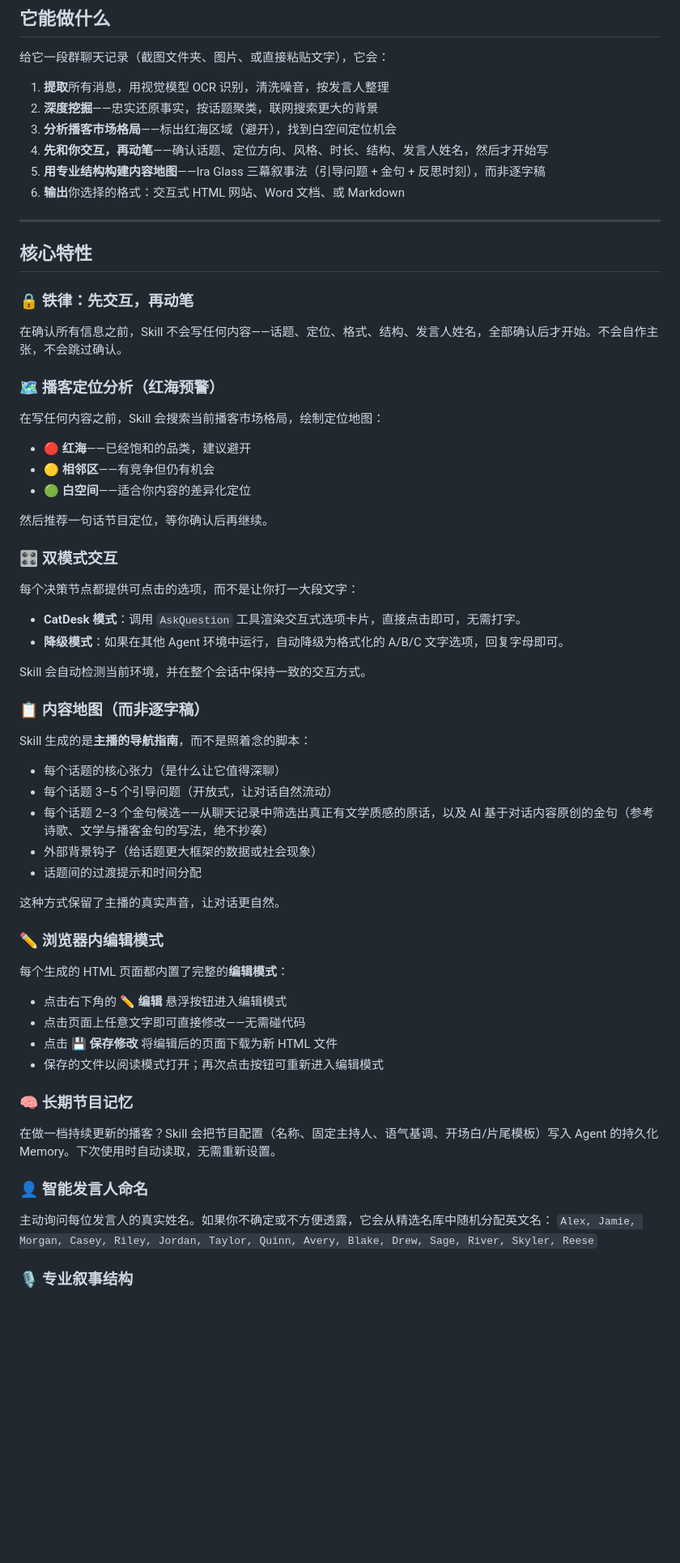
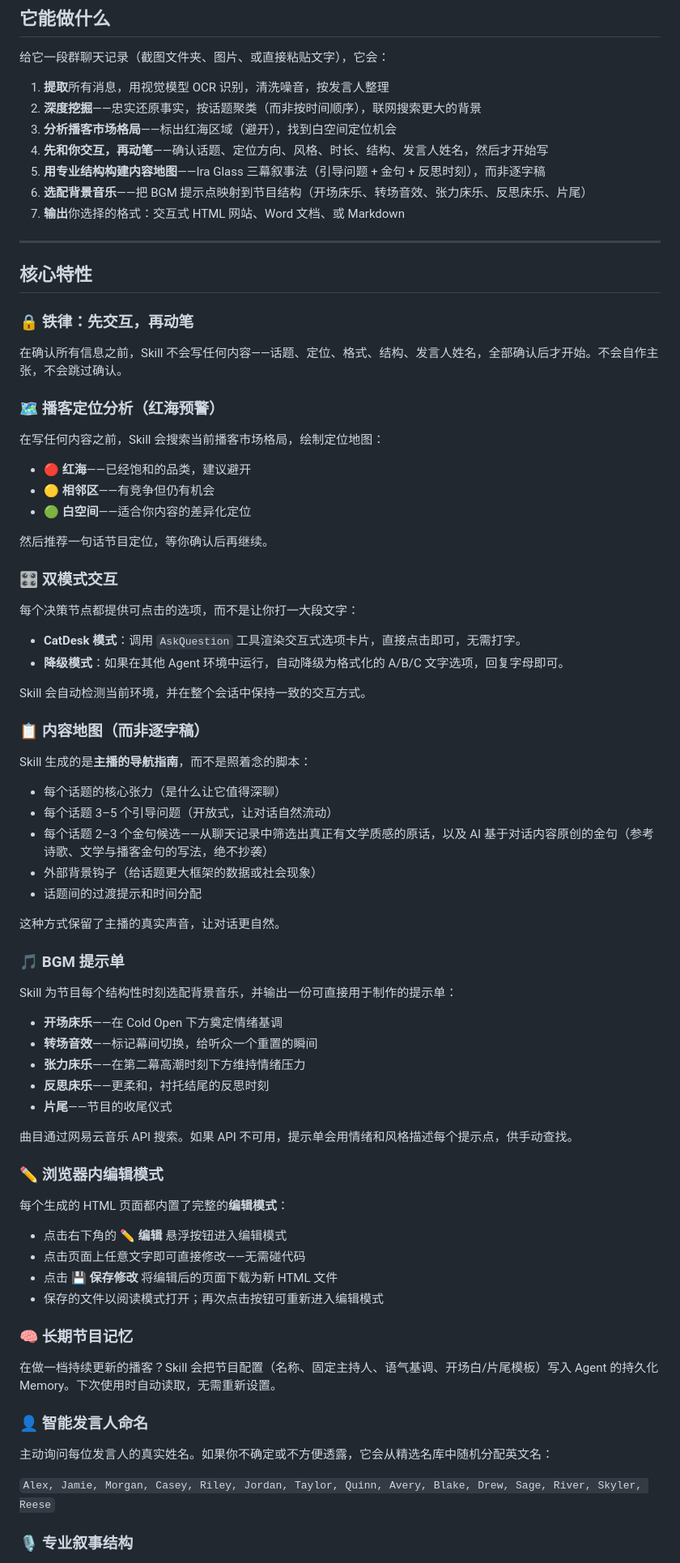
Before and after one commit to Ineij/chat2podcast, a Markdown page: README.zh.md, the part around one of its changes. Shown at 81% size. Drawn GitHub-style; blank space fills up the shorter version.

Commit message:
docs: audit fixes + BGM step + Step 8 expanded + README sync

```diff
--- a/README.zh.md
+++ b/README.zh.md
@@ -46,11 +46,12 @@ your-agent-skills/
 给它一段群聊天记录（截图文件夹、图片、或直接粘贴文字），它会：
 
 1. **提取**所有消息，用视觉模型 OCR 识别，清洗噪音，按发言人整理
-2. **深度挖掘**——忠实还原事实，按话题聚类，联网搜索更大的背景
+2. **深度挖掘**——忠实还原事实，按话题聚类（而非按时间顺序），联网搜索更大的背景
 3. **分析播客市场格局**——标出红海区域（避开），找到白空间定位机会
 4. **先和你交互，再动笔**——确认话题、定位方向、风格、时长、结构、发言人姓名，然后才开始写
 5. **用专业结构构建内容地图**——Ira Glass 三幕叙事法（引导问题 + 金句 + 反思时刻），而非逐字稿
-6. **输出**你选择的格式：交互式 HTML 网站、Word 文档、或 Markdown
+6. **选配背景音乐**——把 BGM 提示点映射到节目结构（开场床乐、转场音效、张力床乐、反思床乐、片尾）
+7. **输出**你选择的格式：交互式 HTML 网站、Word 文档、或 Markdown
 
 ---
 
@@ -63,6 +64,7 @@ your-agent-skills/
 ### 🗺️ 播客定位分析（红海预警）
 
 在写任何内容之前，Skill 会搜索当前播客市场格局，绘制定位地图：
+
 - **🔴 红海**——已经饱和的品类，建议避开
 - **🟡 相邻区**——有竞争但仍有机会
 - **🟢 白空间**——适合你内容的差异化定位
@@ -72,6 +74,7 @@ your-agent-skills/
 ### 🎛️ 双模式交互
 
 每个决策节点都提供可点击的选项，而不是让你打一大段文字：
+
 - **CatDesk 模式**：调用 `AskQuestion` 工具渲染交互式选项卡片，直接点击即可，无需打字。
 - **降级模式**：如果在其他 Agent 环境中运行，自动降级为格式化的 A/B/C 文字选项，回复字母即可。
 
@@ -80,6 +83,7 @@ Skill 会自动检测当前环境，并在整个会话中保持一致的交互
 ### 📋 内容地图（而非逐字稿）
 
 Skill 生成的是**主播的导航指南**，而不是照着念的脚本：
+
 - 每个话题的核心张力（是什么让它值得深聊）
 - 每个话题 3–5 个引导问题（开放式，让对话自然流动）
 - 每个话题 2–3 个金句候选——从聊天记录中筛选出真正有文学质感的原话，以及 AI 基于对话内容原创的金句（参考诗歌、文学与播客金句的写法，绝不抄袭）
@@ -88,9 +92,22 @@ Skill 生成的是**主播的导航指南**，而不是照着念的脚本：
 
 这种方式保留了主播的真实声音，让对话更自然。
 
+### 🎵 BGM 提示单
+
+Skill 为节目每个结构性时刻选配背景音乐，并输出一份可直接用于制作的提示单：
+
+- **开场床乐**——在 Cold Open 下方奠定情绪基调
+- **转场音效**——标记幕间切换，给听众一个重置的瞬间
+- **张力床乐**——在第二幕高潮时刻下方维持情绪压力
+- **反思床乐**——更柔和，衬托结尾的反思时刻
+- **片尾**——节目的收尾仪式
+
+曲目通过网易云音乐 API 搜索。如果 API 不可用，提示单会用情绪和风格描述每个提示点，供手动查找。
+
 ### ✏️ 浏览器内编辑模式
 
 每个生成的 HTML 页面都内置了完整的**编辑模式**：
+
 - 点击右下角的 **✏️ 编辑** 悬浮按钮进入编辑模式
 - 点击页面上任意文字即可直接修改——无需碰代码
 - 点击 **💾 保存修改** 将编辑后的页面下载为新 HTML 文件
@@ -103,6 +120,7 @@ Skill 生成的是**主播的导航指南**，而不是照着念的脚本：
 ### 👤 智能发言人命名
 
 主动询问每位发言人的真实姓名。如果你不确定或不方便透露，它会从精选名库中随机分配英文名：
+
 `Alex, Jamie, Morgan, Casey, Riley, Jordan, Taylor, Quinn, Avery, Blake, Drew, Sage, River, Skyler, Reese`
 
 ### 🎙️ 专业叙事结构
```
Also changed, not shown: other parts of README.zh.md (+16 -11 lines).
